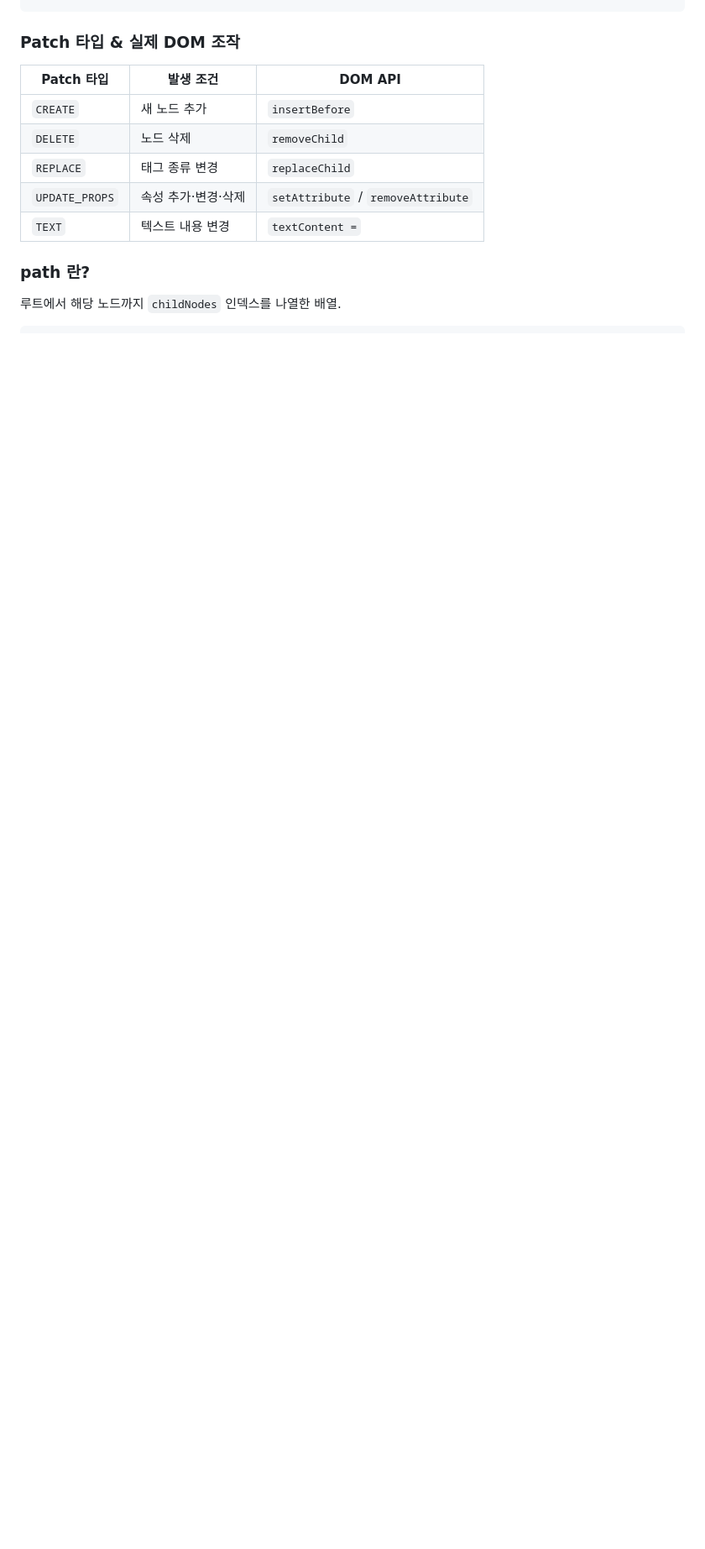
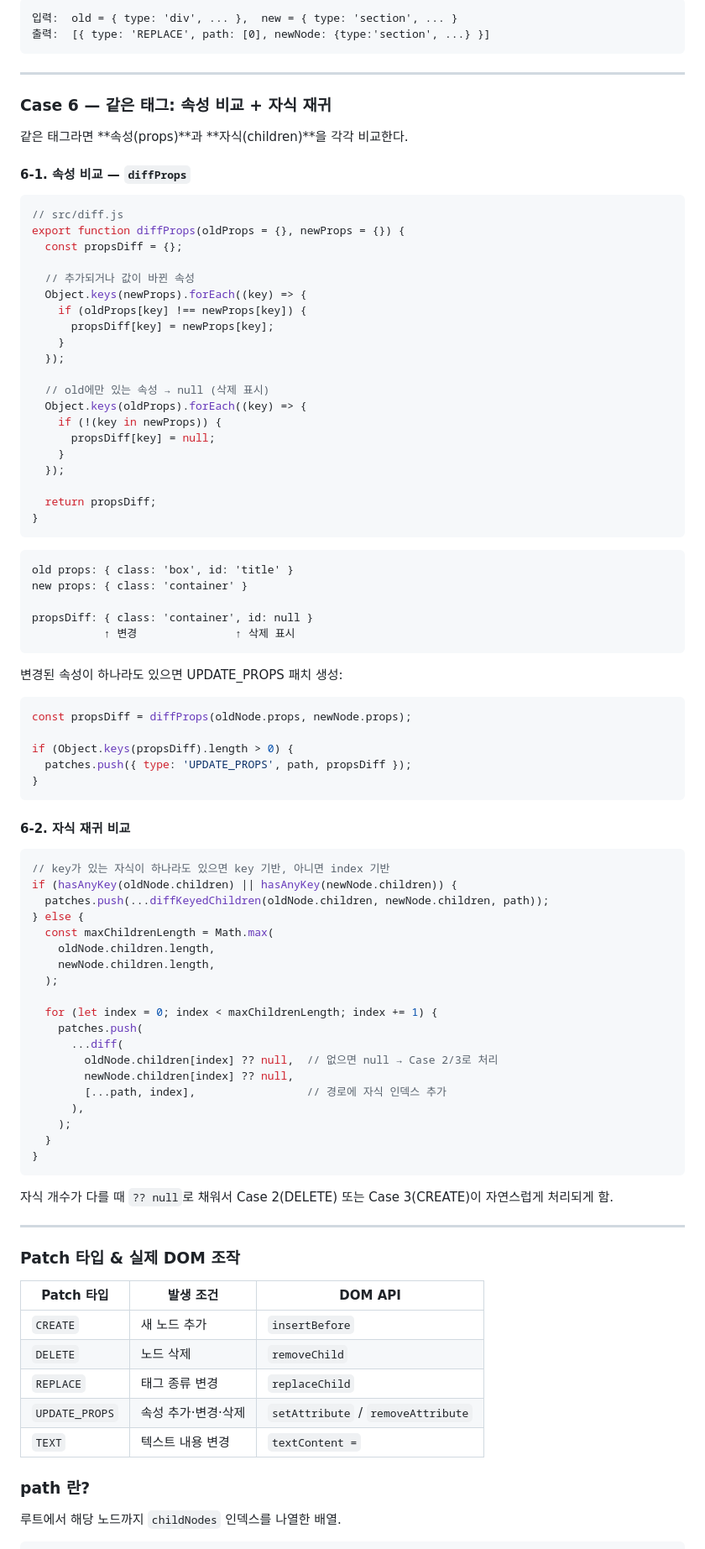
Before and after one commit to kdh949/jungle-wk04-01-react, a Markdown page: README.md, the part around one of its changes. Shown at 84% size. GitHub-like rendering; blank space fills up the shorter version.

````diff
--- a/README.md
+++ b/README.md
@@ -155,3 +231,84 @@ diff(oldNode, newNode, path):
+```
+입력:  old = { type: 'div', ... },  new = { type: 'section', ... }
+출력:  [{ type: 'REPLACE', path: [0], newNode: {type:'section', ...} }]
+```
+
+---
+
+### Case 6 — 같은 태그: 속성 비교 + 자식 재귀
+
+같은 태그라면 **속성(props)**과 **자식(children)**을 각각 비교한다.
+
+#### 6-1. 속성 비교 — `diffProps`
+
+```js
+// src/diff.js
+export function diffProps(oldProps = {}, newProps = {}) {
+  const propsDiff = {};
+
+  // 추가되거나 값이 바뀐 속성
+  Object.keys(newProps).forEach((key) => {
+    if (oldProps[key] !== newProps[key]) {
+      propsDiff[key] = newProps[key];
+    }
+  });
+
+  // old에만 있는 속성 → null (삭제 표시)
+  Object.keys(oldProps).forEach((key) => {
+    if (!(key in newProps)) {
+      propsDiff[key] = null;
+    }
+  });
+
+  return propsDiff;
+}
+```
+
+```
+old props: { class: 'box', id: 'title' }
+new props: { class: 'container' }
+
+propsDiff: { class: 'container', id: null }
+           ↑ 변경               ↑ 삭제 표시
+```
+
+변경된 속성이 하나라도 있으면 UPDATE_PROPS 패치 생성:
+
+```js
+const propsDiff = diffProps(oldNode.props, newNode.props);
+
+if (Object.keys(propsDiff).length > 0) {
+  patches.push({ type: 'UPDATE_PROPS', path, propsDiff });
+}
+```
+
+#### 6-2. 자식 재귀 비교
+
+```js
+// key가 있는 자식이 하나라도 있으면 key 기반, 아니면 index 기반
+if (hasAnyKey(oldNode.children) || hasAnyKey(newNode.children)) {
+  patches.push(...diffKeyedChildren(oldNode.children, newNode.children, path));
+} else {
+  const maxChildrenLength = Math.max(
+    oldNode.children.length,
+    newNode.children.length,
+  );
+
+  for (let index = 0; index < maxChildrenLength; index += 1) {
+    patches.push(
+      ...diff(
+        oldNode.children[index] ?? null,  // 없으면 null → Case 2/3로 처리
+        newNode.children[index] ?? null,
+        [...path, index],                 // 경로에 자식 인덱스 추가
+      ),
+    );
+  }
+}
+```
+
+자식 개수가 다를 때 `?? null`로 채워서 Case 2(DELETE) 또는 Case 3(CREATE)이 자연스럽게 처리되게 함.
+
+---
 
 ### Patch 타입 & 실제 DOM 조작
 
````
Also changed, not shown: other parts of README.md (+97 -21 lines).
